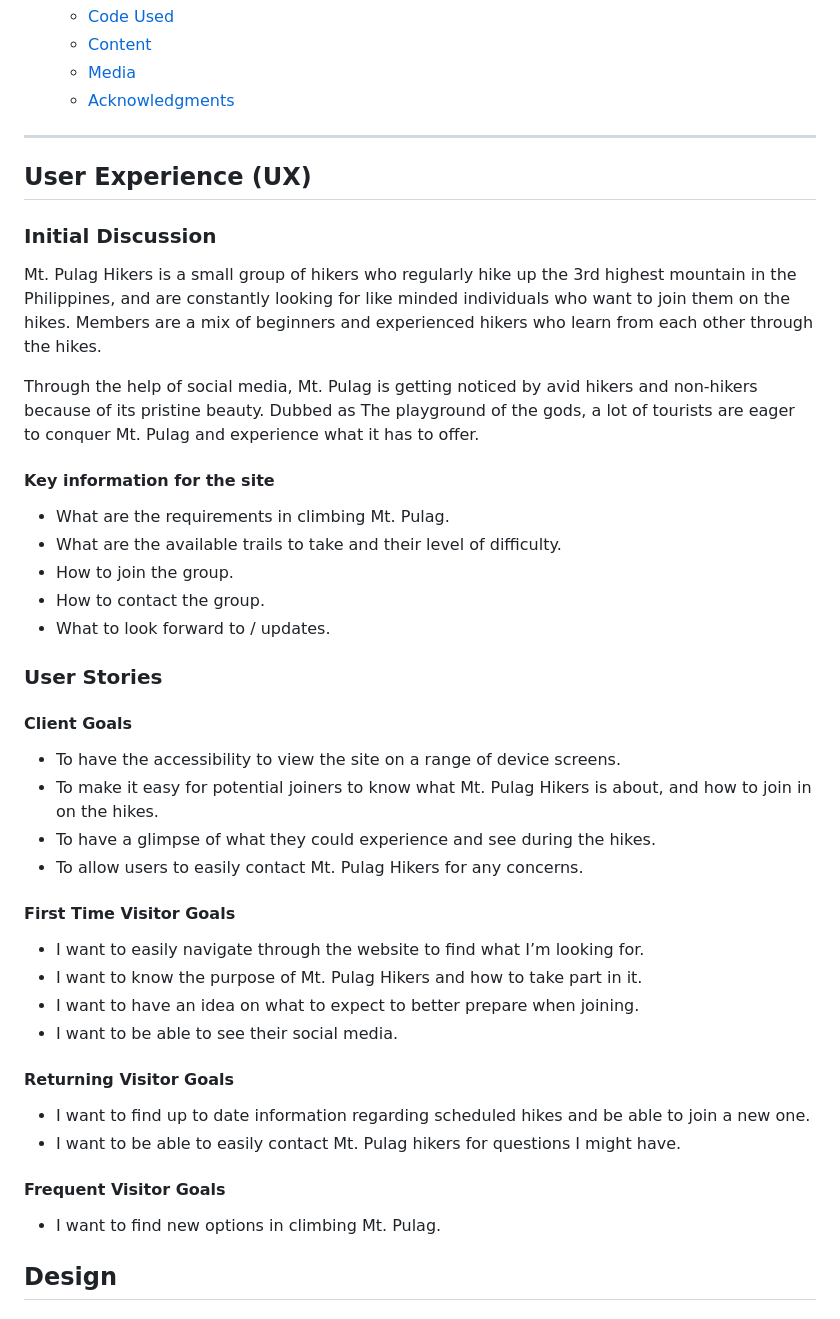
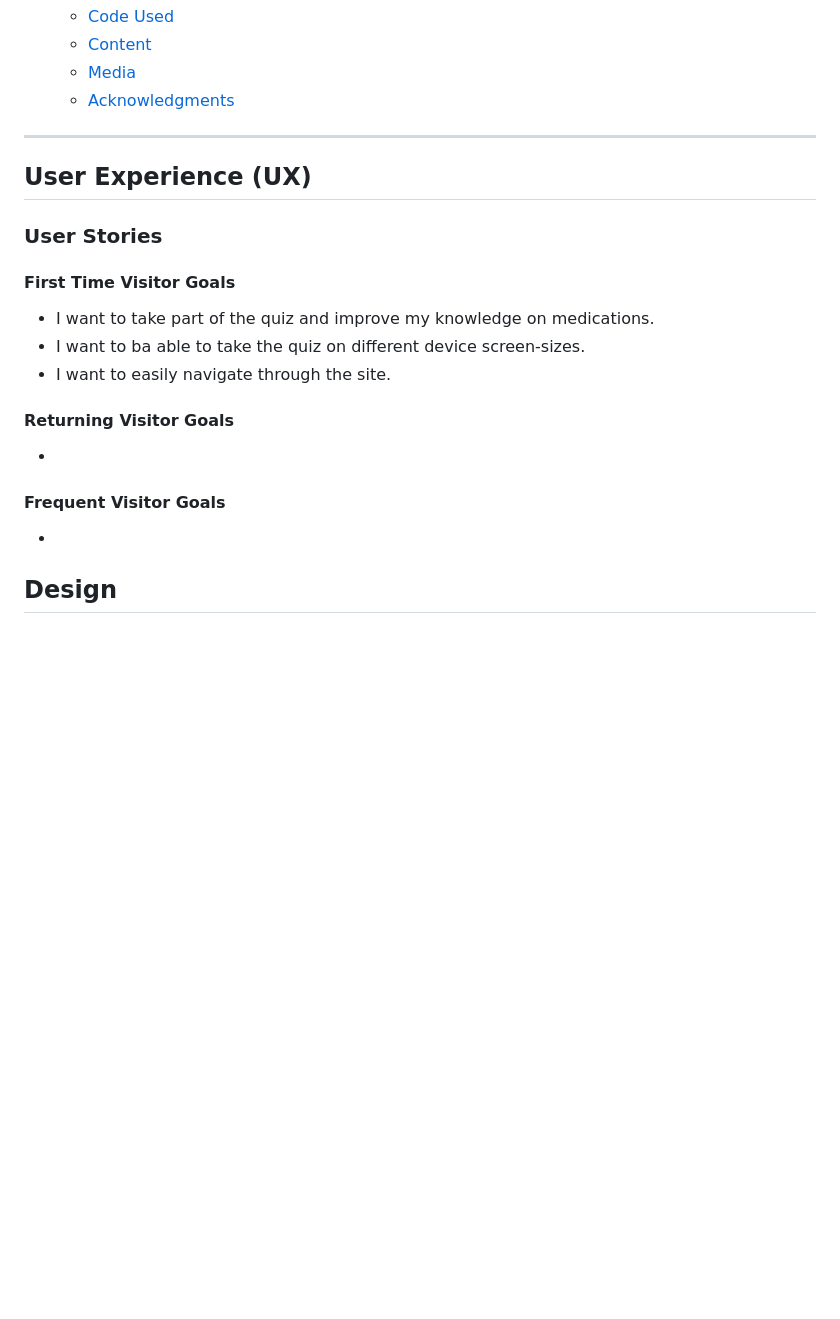
Before and after one commit to keelam13/Medsmory, a Markdown page: README.md, the part around the change. GitHub-like rendering; blank space fills up the shorter version.

Commit message:
Add user stories

```diff
--- a/README.md
+++ b/README.md
@@ -52,40 +52,18 @@ This multiple choice quiz will help players get familiarized with different kind
 
 ## User Experience (UX)
 
-### Initial Discussion
-Mt. Pulag Hikers is a small group of hikers who regularly hike up the 3rd highest mountain in the Philippines, and are constantly looking for like minded individuals who want to join them on the hikes. Members are a mix of beginners and experienced hikers who learn from each other through the hikes.
-
-
-Through the help of social media, Mt. Pulag is getting noticed by avid hikers and non-hikers because of its pristine beauty. Dubbed as The playground of the gods, a lot of tourists are eager to conquer Mt. Pulag and experience what it has to offer.
-
-#### Key information for the site
-* What are the requirements in climbing Mt. Pulag.
-* What are the available trails to take and their level of difficulty.
-* How to join the group.
-* How to contact the group.
-* What to look forward to / updates.
-
-
 ### User Stories
 
-#### Client Goals
-* To have the accessibility to view the site on a range of device screens.
-* To make it easy for potential joiners to know what Mt. Pulag Hikers is about, and how to join in on the hikes.
-* To have a glimpse of what they could experience and see during the hikes.
-* To allow users to easily contact Mt. Pulag Hikers for any concerns.
-
 #### First Time Visitor Goals
-* I want to easily navigate through the website to find what I’m looking for.
-* I want to know the purpose of Mt. Pulag Hikers and how to take part in it.
-* I want to have an idea on what to expect to better prepare when joining.
-* I want to be able to see their social media.
+* I want to take part of the quiz and improve my knowledge on medications.
+* I want to ba able to take the quiz on different device screen-sizes.
+* I want to easily navigate through the site.
 
 #### Returning Visitor Goals
-* I want to find up to date information regarding scheduled hikes and be able to join a new one.
-* I want to be able to easily contact Mt. Pulag hikers for questions I might have.
+*
 
 #### Frequent Visitor Goals
-* I want to find new options in climbing Mt. Pulag.
+*
 
 
 ## Design
```
